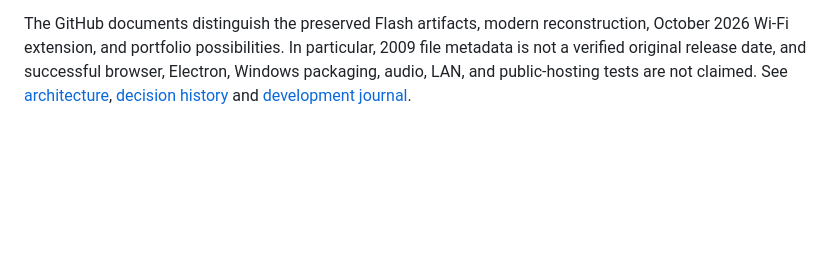
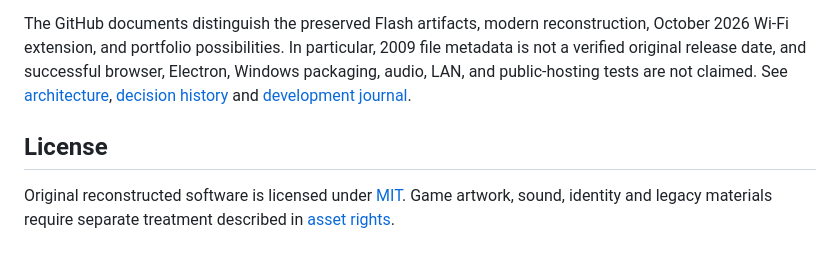
Before and after one commit to babunidev/Rocketgame42, a Markdown page: README.md, the part around the change. Drawn GitHub-style; blank space fills up the shorter version.

Commit message:
docs: explain license and media exceptions

```diff
--- a/README.md
+++ b/README.md
@@ -43,3 +43,7 @@ Some source references and code comments attest to earlier work, but a complete
 The repository includes a **Serve on Wi-Fi** feature in the Electron source, introduced after the imported v1.42 snapshot. A desktop-only control starts and stops an HTTP server on port 4173, displays available LAN IPv4 addresses, and allows other devices to load an independent browser game. This is **LAN access, not synchronized multiplayer**: scores and sessions are not shared. The shipped historical portable executable is not evidence that this newer source feature is included; a new build and real LAN verification remain outstanding.
 
 The GitHub documents distinguish the preserved Flash artifacts, modern reconstruction, October 2026 Wi-Fi extension, and portfolio possibilities. In particular, 2009 file metadata is not a verified original release date, and successful browser, Electron, Windows packaging, audio, LAN, and public-hosting tests are not claimed. See [architecture](docs/ARCHITECTURE.md), [decision history](docs/DECISIONS.md) and [development journal](docs/DEVLOG.md).
+
+## License
+
+Original reconstructed software is licensed under [MIT](LICENSE). Game artwork, sound, identity and legacy materials require separate treatment described in [asset rights](ASSET_RIGHTS.md).
```
